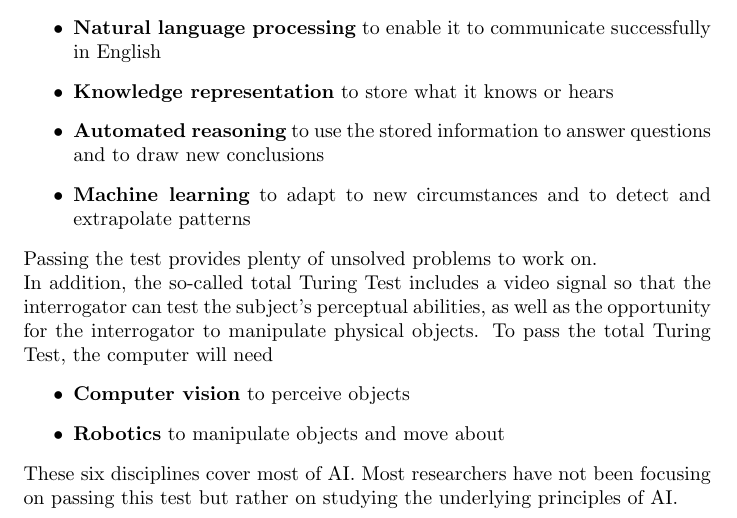
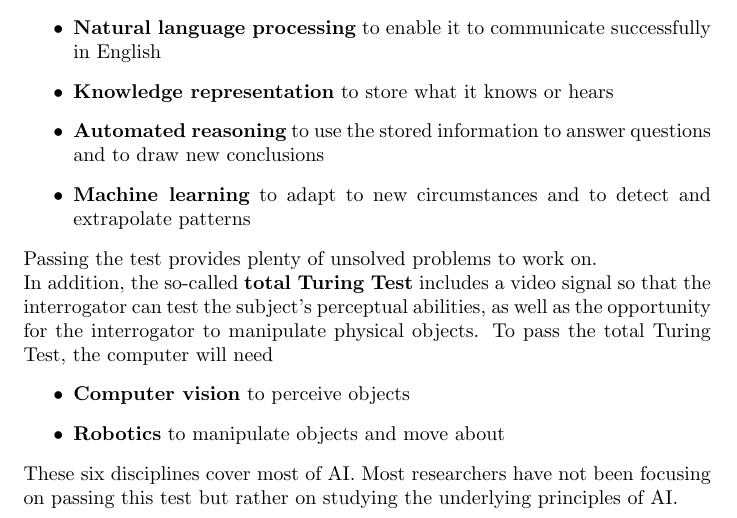
Before and after one commit to karimif/ai_notes, a LaTeX thesis (notes.tex): part of page 9 of 111, cut so that both start at the same text. Compiled offline with pdfLaTeX.

Commit message:
Fixes for chapter 1

```diff
--- a/notes.tex
+++ b/notes.tex
@@ -124,7 +124,7 @@ A computer would need to possess the following capabilities to pass the test:
 \item {\bf Machine learning} to adapt to new circumstances and to detect and extrapolate patterns
 \end{itemize}
 Passing the test provides plenty of unsolved problems to work on.\\
-In addition, the so-called {total Turing Test} includes a video signal so that the interrogator can test the subject's perceptual abilities, as well as the opportunity for the interrogator to manipulate physical objects.
+In addition, the so-called {\bf total Turing Test} includes a video signal so that the interrogator can test the subject's perceptual abilities, as well as the opportunity for the interrogator to manipulate physical objects.
 To pass the total Turing Test, the computer will need
 \begin{itemize}
 \item {\bf Computer vision} to perceive objects
```
